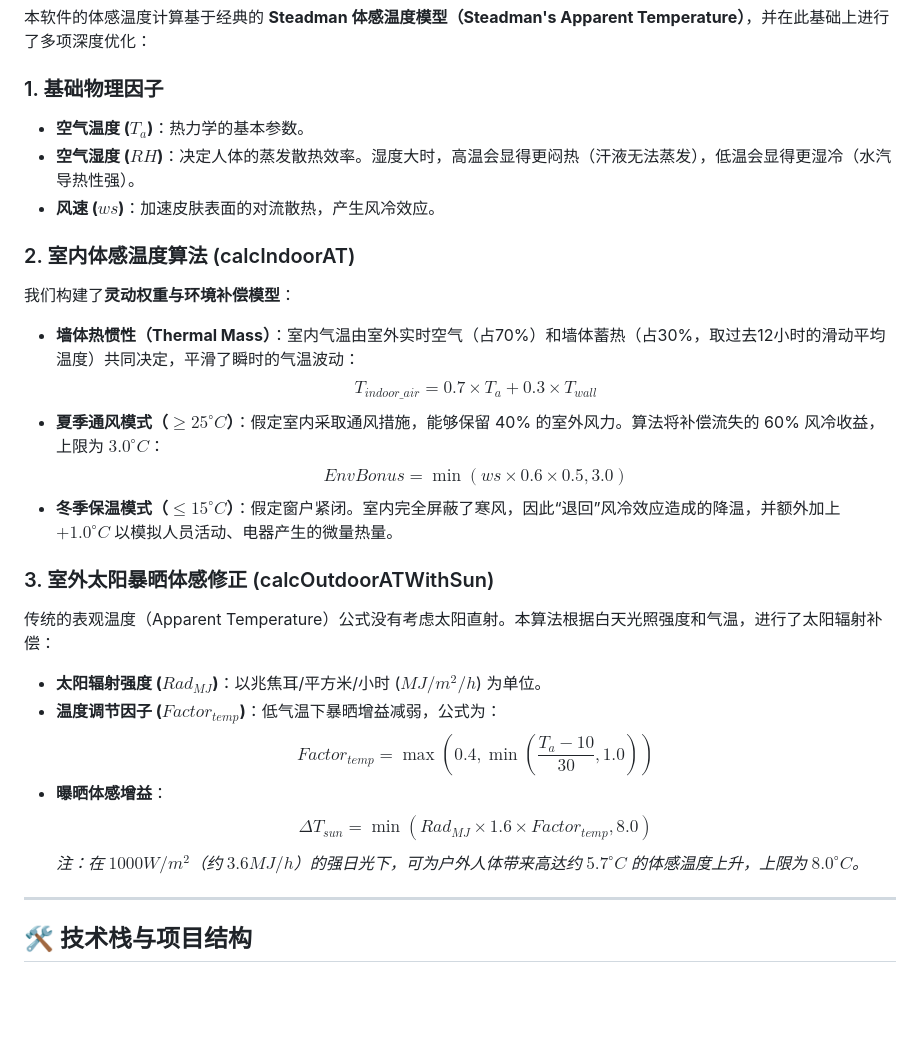
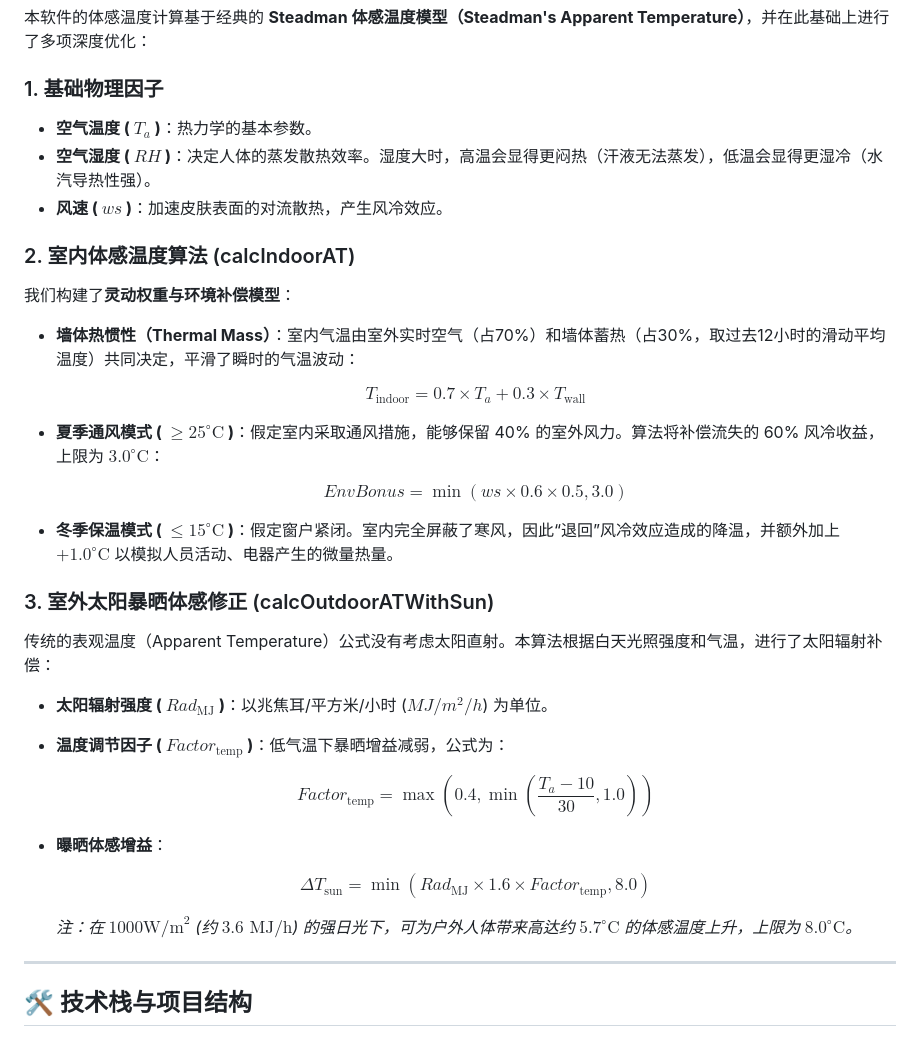
Before and after one commit to cf3901646/thermal-feels-like, a Markdown page: README.md, the part around the change. Rendered like a GitHub page; blank space fills up the shorter version.

Commit message:
docs: 修复README中LaTeX数学公式渲染格式

```diff
--- a/README.md
+++ b/README.md
@@ -44,26 +44,39 @@
 本软件的体感温度计算基于经典的 **Steadman 体感温度模型（Steadman's Apparent Temperature）**，并在此基础上进行了多项深度优化：
 
 ### 1. 基础物理因子
-- **空气温度 ($T_a$)**：热力学的基本参数。
-- **空气湿度 ($RH$)**：决定人体的蒸发散热效率。湿度大时，高温会显得更闷热（汗液无法蒸发），低温会显得更湿冷（水汽导热性强）。
-- **风速 ($ws$)**：加速皮肤表面的对流散热，产生风冷效应。
+- **空气温度 ( $T_a$ )**：热力学的基本参数。
+- **空气湿度 ( $RH$ )**：决定人体的蒸发散热效率。湿度大时，高温会显得更闷热（汗液无法蒸发），低温会显得更湿冷（水汽导热性强）。
+- **风速 ( $ws$ )**：加速皮肤表面的对流散热，产生风冷效应。
 
 ### 2. 室内体感温度算法 (calcIndoorAT)
 我们构建了**灵动权重与环境补偿模型**：
 - **墙体热惯性（Thermal Mass）**：室内气温由室外实时空气（占70%）和墙体蓄热（占30%，取过去12小时的滑动平均温度）共同决定，平滑了瞬时的气温波动：
-  $$T_{indoor\_air} = 0.7 \times T_a + 0.3 \times T_{wall}$$
-- **夏季通风模式（$\ge 25^\circ C$）**：假定室内采取通风措施，能够保留 40% 的室外风力。算法将补偿流失的 60% 风冷收益，上限为 $3.0^\circ C$：
-  $$EnvBonus = \min(ws \times 0.6 \times 0.5, 3.0)$$
-- **冬季保温模式（$\le 15^\circ C$）**：假定窗户紧闭。室内完全屏蔽了寒风，因此“退回”风冷效应造成的降温，并额外加上 $+1.0^\circ C$ 以模拟人员活动、电器产生的微量热量。
+
+  $$
+  T_{\text{indoor}} = 0.7 \times T_a + 0.3 \times T_{\text{wall}}
+  $$
+- **夏季通风模式 ( $\ge 25^\circ\text{C}$ )**：假定室内采取通风措施，能够保留 40% 的室外风力。算法将补偿流失的 60% 风冷收益，上限为 $3.0^\circ\text{C}$：
+
+  $$
+  EnvBonus = \min(ws \times 0.6 \times 0.5, 3.0)
+  $$
+- **冬季保温模式 ( $\le 15^\circ\text{C}$ )**：假定窗户紧闭。室内完全屏蔽了寒风，因此“退回”风冷效应造成的降温，并额外加上 $+1.0^\circ\text{C}$ 以模拟人员活动、电器产生的微量热量。
 
 ### 3. 室外太阳暴晒体感修正 (calcOutdoorATWithSun)
 传统的表观温度（Apparent Temperature）公式没有考虑太阳直射。本算法根据白天光照强度和气温，进行了太阳辐射补偿：
-- **太阳辐射强度 ($Rad_{MJ}$)**：以兆焦耳/平方米/小时 ($MJ/m^2/h$) 为单位。
-- **温度调节因子 ($Factor_{temp}$)**：低气温下暴晒增益减弱，公式为：
-  $$Factor_{temp} = \max\left(0.4, \min\left(\frac{T_a - 10}{30}, 1.0\right)\right)$$
+- **太阳辐射强度 ( $Rad_{\text{MJ}}$ )**：以兆焦耳/平方米/小时 ($MJ/m^2/h$) 为单位。
+- **温度调节因子 ( $Factor_{\text{temp}}$ )**：低气温下暴晒增益减弱，公式为：
+
+  $$
+  Factor_{\text{temp}} = \max\left(0.4, \min\left(\frac{T_a - 10}{30}, 1.0\right)\right)
+  $$
 - **曝晒体感增益**：
-  $$\Delta T_{sun} = \min(Rad_{MJ} \times 1.6 \times Factor_{temp}, 8.0)$$
-  *注：在 $1000W/m^2$（约 $3.6 MJ/h$）的强日光下，可为户外人体带来高达约 $5.7^\circ C$ 的体感温度上升，上限为 $8.0^\circ C$。*
+
+  $$
+  \Delta T_{\text{sun}} = \min(Rad_{\text{MJ}} \times 1.6 \times Factor_{\text{temp}}, 8.0)
+  $$
+
+  *注：在 $1000\text{W/m}^2$ (约 $3.6\text{ MJ/h}$) 的强日光下，可为户外人体带来高达约 $5.7^\circ\text{C}$ 的体感温度上升，上限为 $8.0^\circ\text{C}$。*
 
 ---
 
```
